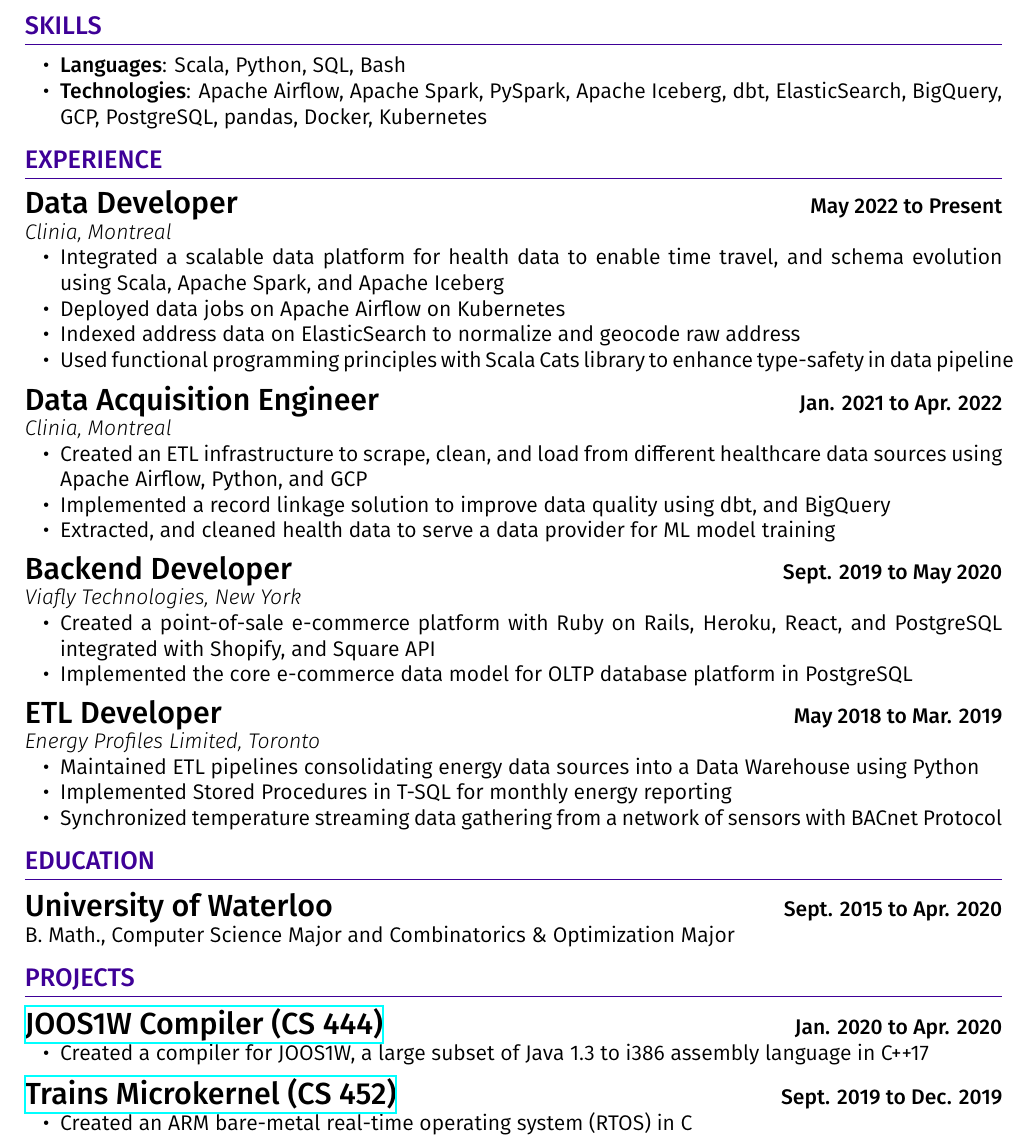
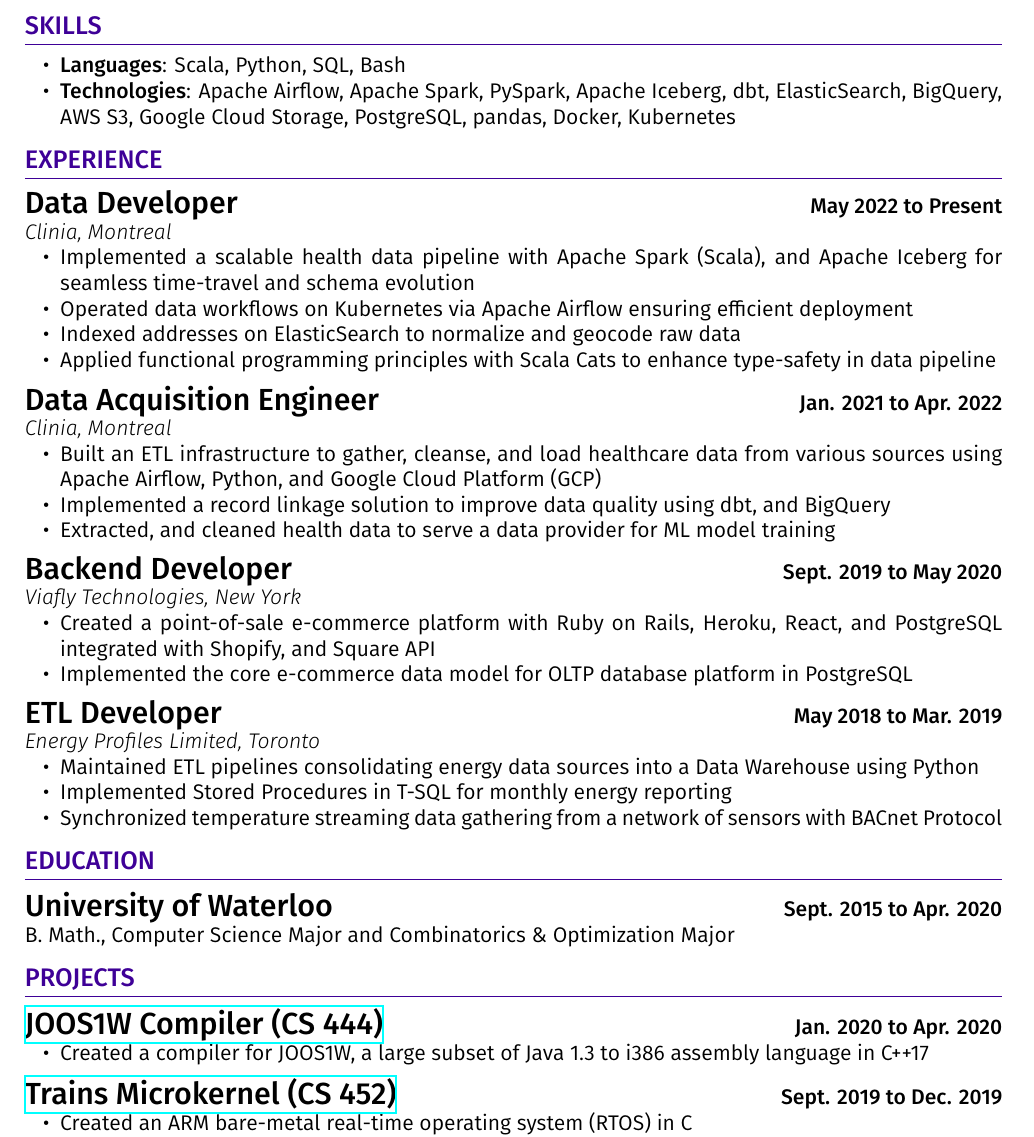
Before and after one commit to cgwelcome/resume, a LaTeX CV (CharlesGaoResume.tex): part of the page, cut so that both start at the same text. Compiled offline with XeLaTeX.

Commit message:
Update 2022-10-17

```diff
--- a/CharlesGaoResume.tex
+++ b/CharlesGaoResume.tex
@@ -42,7 +42,7 @@
 \section*{SKILLS}
 \begin{itemize}
   \item \textbf{Languages}: Scala, Python, SQL, Bash
-  \item \textbf{Technologies}: Apache Airflow, Apache Spark, PySpark, Apache Iceberg, dbt, ElasticSearch, BigQuery, GCP, PostgreSQL, pandas, Docker, Kubernetes
+  \item \textbf{Technologies}: Apache Airflow, Apache Spark, PySpark, Apache Iceberg, dbt, ElasticSearch, BigQuery, AWS S3, Google Cloud Storage, PostgreSQL, pandas, Docker, Kubernetes
 \end{itemize}
 
 
@@ -53,17 +53,17 @@
 
 \textit{Clinia, Montreal}
 \begin{itemize}
-  \item Integrated a scalable data platform for health data to enable time travel, and schema evolution using Scala, Apache Spark, and Apache Iceberg
-  \item Deployed data jobs on Apache Airflow on Kubernetes
-  \item Indexed address data on ElasticSearch to normalize and geocode raw address
-  \item Used functional programming principles with Scala Cats library to enhance type-safety in data pipeline
+	\item Implemented a scalable health data pipeline with Apache Spark (Scala), and Apache Iceberg for seamless time-travel and schema evolution
+  \item Operated data workflows on Kubernetes via Apache Airflow ensuring efficient deployment
+  \item Indexed addresses on ElasticSearch to normalize and geocode raw data
+  \item Applied functional programming principles with Scala Cats to enhance type-safety in data pipeline
 \end{itemize}
 
 \subsection*{Data Acquisition Engineer} \hfill \textbf{Jan. 2021 to Apr. 2022}
 
 \textit{Clinia, Montreal}
 \begin{itemize}
-  \item Created an ETL infrastructure to scrape, clean, and load from different healthcare data sources using Apache Airflow, Python, and GCP
+  \item Built an ETL infrastructure to gather, cleanse, and load healthcare data from various sources using Apache Airflow, Python, and Google Cloud Platform (GCP)
   \item Implemented a record linkage solution to improve data quality using dbt, and BigQuery
   \item Extracted, and cleaned health data to serve a data provider for ML model training
 \end{itemize}
@@ -93,7 +93,7 @@
 
 
 \section*{PROJECTS}
-\subsection*{\href{https://github.com/crash-overdrive/SLC}{JOOS1W Compiler (CS 444)}
+\subsection*{\href{https://github.com/cgwelcome/SLC}{JOOS1W Compiler (CS 444)}
 } \hfill \textbf{Jan. 2020 to Apr. 2020}
 \begin{itemize}
   \item Created a compiler for JOOS1W, a large subset of Java 1.3 to i386 assembly language in C++17
```
Also changed, not shown: CharlesGaoResume.pdf.
